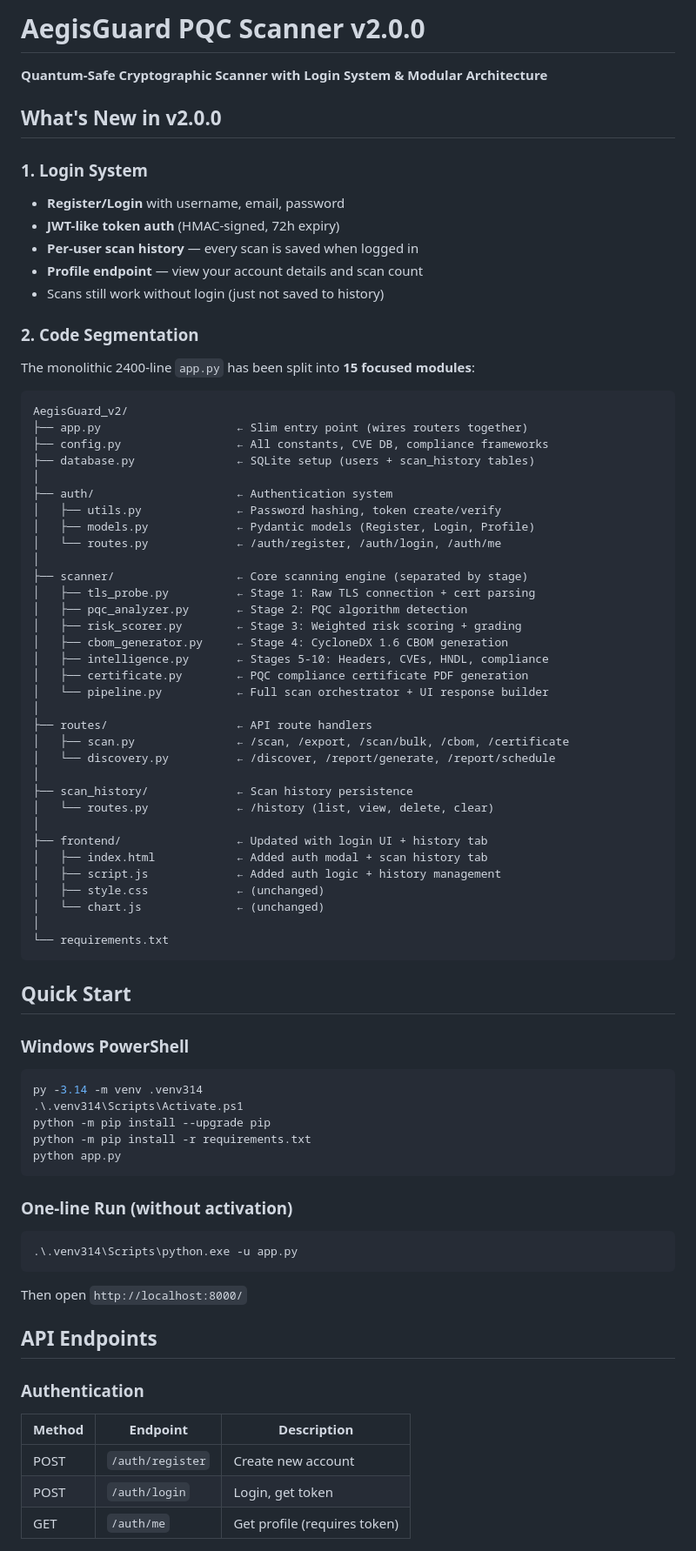
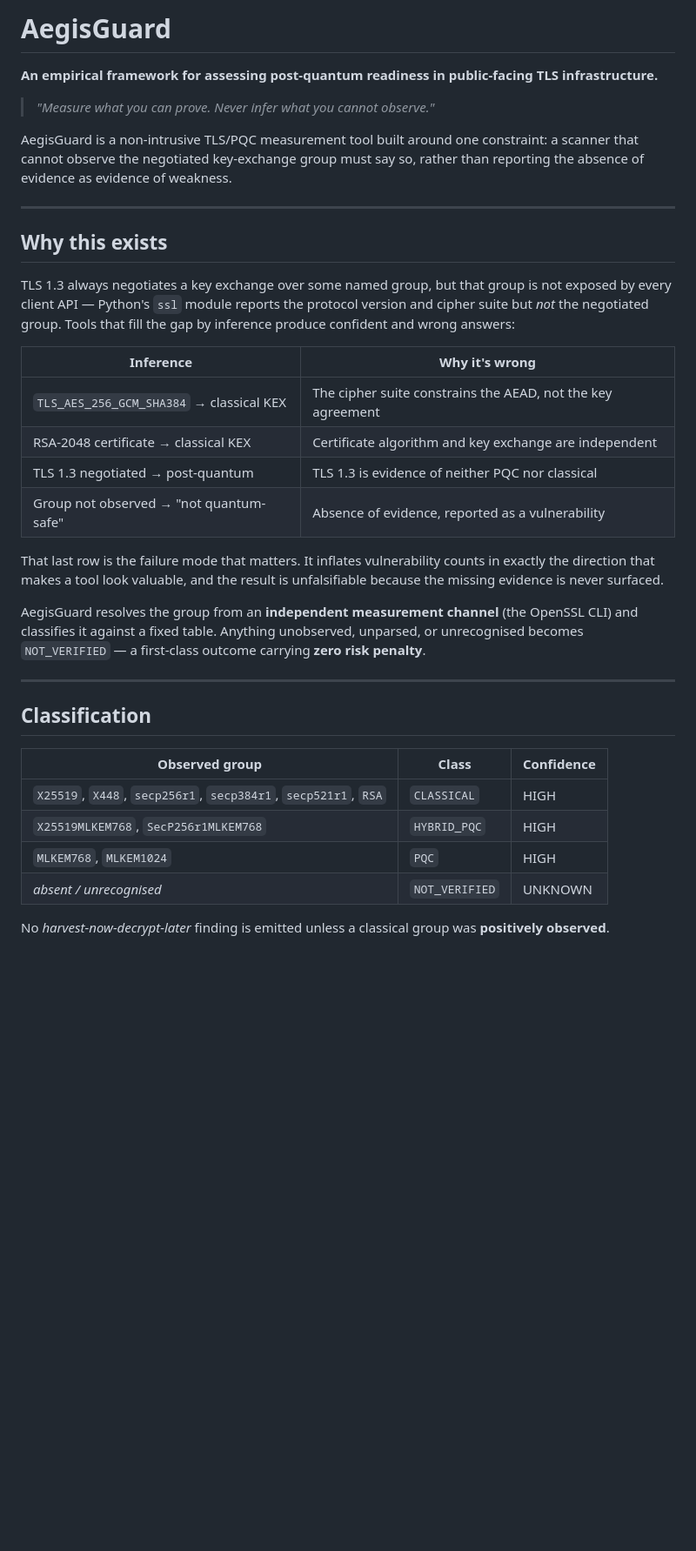
Before and after one commit to jayant-kumar-dev/AegisGuard-Quantum-Safe-PQC-Scanner, a Markdown page: README.md, the part around one of its changes. Shown at 87% size. Rendered like a GitHub page; blank space fills up the shorter version.

````diff
--- a/README.md
+++ b/README.md
@@ -1,81 +1,38 @@
-# AegisGuard PQC Scanner v2.0.0
+# AegisGuard
 
-**Quantum-Safe Cryptographic Scanner with Login System & Modular Architecture**
+**An empirical framework for assessing post-quantum readiness in public-facing TLS infrastructure.**
 
-## What's New in v2.0.0
+> *"Measure what you can prove. Never infer what you cannot observe."*
 
-### 1. Login System
-- **Register/Login** with username, email, password
-- **JWT-like token auth** (HMAC-signed, 72h expiry)
-- **Per-user scan history** — every scan is saved when logged in
-- **Profile endpoint** — view your account details and scan count
-- Scans still work without login (just not saved to history)
+AegisGuard is a non-intrusive TLS/PQC measurement tool built around one constraint: a scanner that cannot observe the negotiated key-exchange group must say so, rather than reporting the absence of evidence as evidence of weakness.
 
-### 2. Code Segmentation
-The monolithic 2400-line `app.py` has been split into **15 focused modules**:
+---
 
-```
-AegisGuard_v2/
-├── app.py                    ← Slim entry point (wires routers together)
-├── config.py                 ← All constants, CVE DB, compliance frameworks
-├── database.py               ← SQLite setup (users + scan_history tables)
-│
-├── auth/                     ← Authentication system
-│   ├── utils.py              ← Password hashing, token create/verify
-│   ├── models.py             ← Pydantic models (Register, Login, Profile)
-│   └── routes.py             ← /auth/register, /auth/login, /auth/me
-│
-├── scanner/                  ← Core scanning engine (separated by stage)
-│   ├── tls_probe.py          ← Stage 1: Raw TLS connection + cert parsing
-│   ├── pqc_analyzer.py       ← Stage 2: PQC algorithm detection
-│   ├── risk_scorer.py        ← Stage 3: Weighted risk scoring + grading
-│   ├── cbom_generator.py     ← Stage 4: CycloneDX 1.6 CBOM generation
-│   ├── intelligence.py       ← Stages 5-10: Headers, CVEs, HNDL, compliance
-│   ├── certificate.py        ← PQC compliance certificate PDF generation
-│   └── pipeline.py           ← Full scan orchestrator + UI response builder
-│
-├── routes/                   ← API route handlers
-│   ├── scan.py               ← /scan, /export, /scan/bulk, /cbom, /certificate
-│   └── discovery.py          ← /discover, /report/generate, /report/schedule
-│
-├── scan_history/             ← Scan history persistence
-│   └── routes.py             ← /history (list, view, delete, clear)
-│
-├── frontend/                 ← Updated with login UI + history tab
-│   ├── index.html            ← Added auth modal + scan history tab
-│   ├── script.js             ← Added auth logic + history management
-│   ├── style.css             ← (unchanged)
-│   └── chart.js              ← (unchanged)
-│
-└── requirements.txt
-```
+## Why this exists
 
-## Quick Start
+TLS 1.3 always negotiates a key exchange over some named group, but that group is not exposed by every client API — Python's `ssl` module reports the protocol version and cipher suite but *not* the negotiated group. Tools that fill the gap by inference produce confident and wrong answers:
 
-### Windows PowerShell
+| Inference | Why it's wrong |
+|---|---|
+| `TLS_AES_256_GCM_SHA384` → classical KEX | The cipher suite constrains the AEAD, not the key agreement |
+| RSA-2048 certificate → classical KEX | Certificate algorithm and key exchange are independent |
+| TLS 1.3 negotiated → post-quantum | TLS 1.3 is evidence of neither PQC nor classical |
+| Group not observed → "not quantum-safe" | Absence of evidence, reported as a vulnerability |
 
-```powershell
-py -3.14 -m venv .venv314
-.\.venv314\Scripts\Activate.ps1
-python -m pip install --upgrade pip
-python -m pip install -r requirements.txt
-python app.py
-```
+That last row is the failure mode that matters. It inflates vulnerability counts in exactly the direction that makes a tool look valuable, and the result is unfalsifiable because the missing evidence is never surfaced.
 
-### One-line Run (without activation)
+AegisGuard resolves the group from an **independent measurement channel** (the OpenSSL CLI) and classifies it against a fixed table. Anything unobserved, unparsed, or unrecognised becomes `NOT_VERIFIED` — a first-class outcome carrying **zero risk penalty**.
 
-```powershell
-.\.venv314\Scripts\python.exe -u app.py
-```
+---
 
-Then open `http://localhost:8000/`
+## Classification
 
-## API Endpoints
+| Observed group | Class | Confidence |
+|---|---|---|
+| `X25519`, `X448`, `secp256r1`, `secp384r1`, `secp521r1`, `RSA` | `CLASSICAL` | HIGH |
+| `X25519MLKEM768`, `SecP256r1MLKEM768` | `HYBRID_PQC` | HIGH |
+| `MLKEM768`, `MLKEM1024` | `PQC` | HIGH |
+| *absent / unrecognised* | `NOT_VERIFIED` | UNKNOWN |
 
-### Authentication
-| Method | Endpoint | Description |
-|--------|----------|-------------|
-| POST | `/auth/register` | Create new account |
-| POST | `/auth/login` | Login, get token |
-| GET | `/auth/me` | Get profile (requires token) |
+No *harvest-now-decrypt-later* finding is emitted unless a classical group was **positively observed**.
 
````
Also changed, not shown: other parts of README.md (+40 -48 lines).
